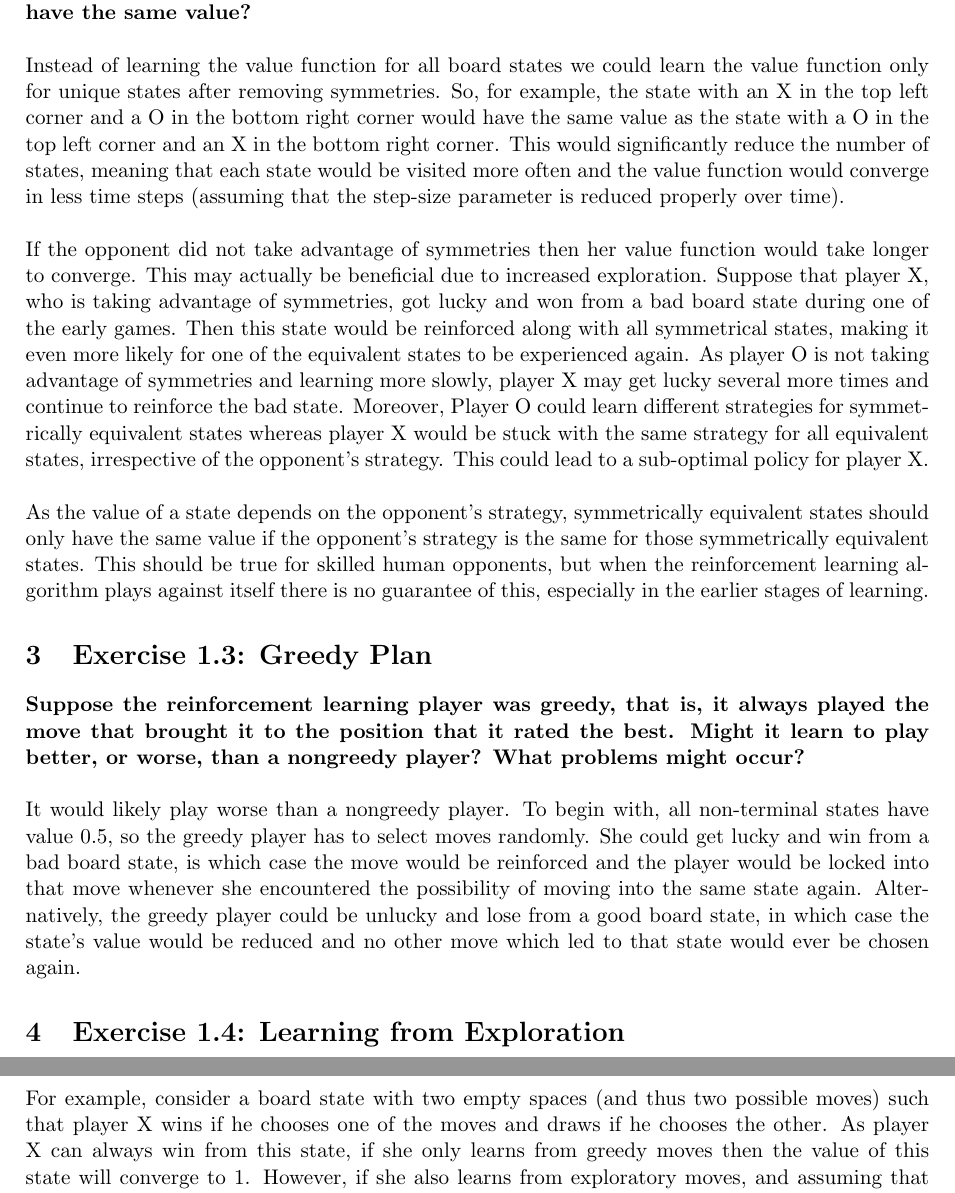
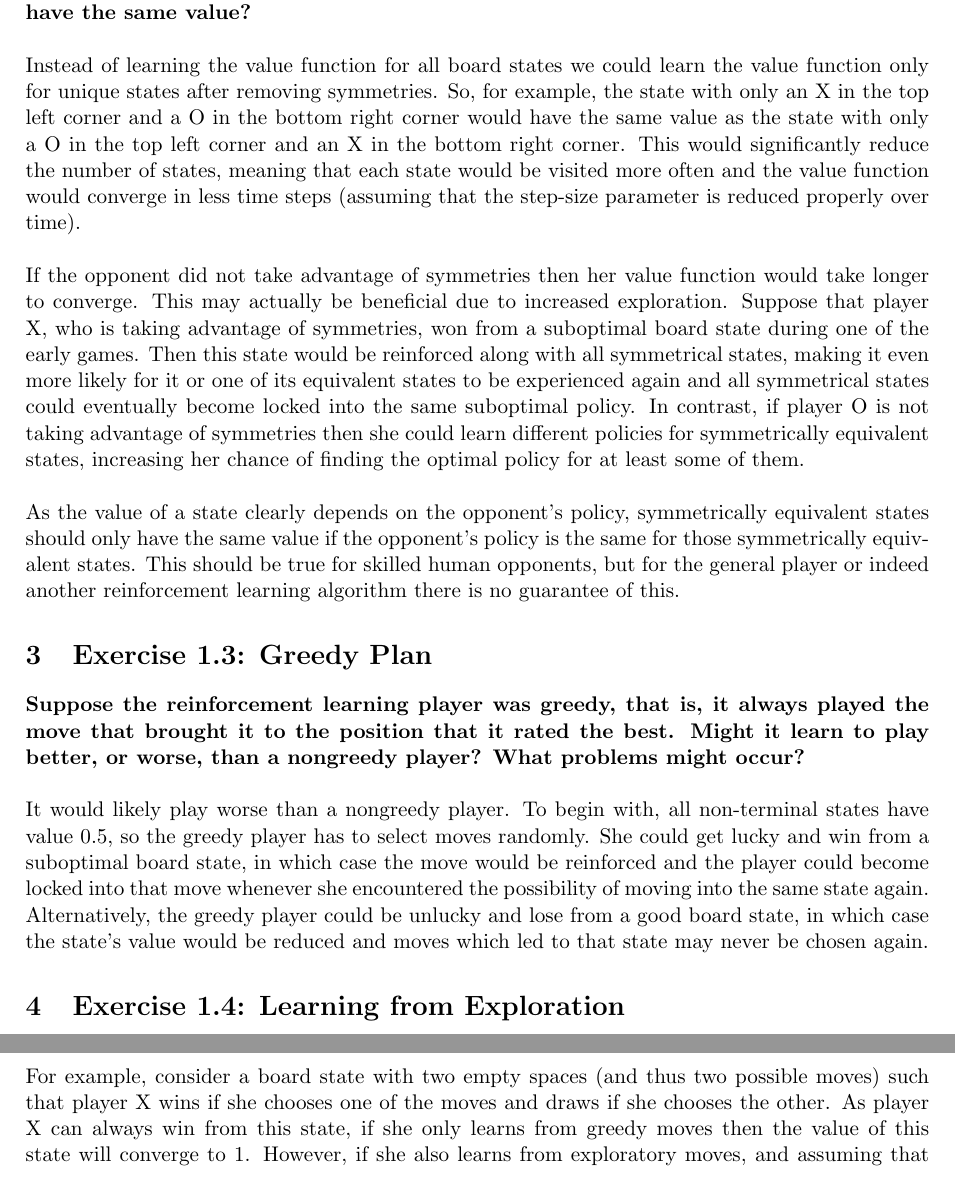
Before and after one commit to rafarui/reinforcement-learning-book, a LaTeX document (chapter1/latex/solutions.tex): two parts of pages 2 and 3 of 3, joined at a grey line, cut so that both start at the same text. Compiled offline with pdfLaTeX.

Commit message:
update solutions

```diff
--- a/chapter1/latex/solutions.tex
+++ b/chapter1/latex/solutions.tex
@@ -75,18 +75,19 @@ In fact, we implemented the code for the reinforcement learning algorithm playin
 
 \textbf{Many tic-tac-toe positions appear different but are really the same because of symmetries. How might we amend the learning process described above to take advantage of this? In what ways would this change improve the learning process? Now think again. Suppose the opponent did not take advantage of symmetries. In that case, should we? Is it true, then, that symmetrically equivalent positions should necessarily have the same value?}
 \\ \\
-Instead of learning the value function for all board states we could learn the value function only for unique states after removing symmetries. So, for example, the state with an X in the top left corner and a O in the bottom right corner would have the same value as the state with a O in the top left corner and an X in the bottom right corner. This would significantly reduce the number of states, meaning that each state would be visited more often and the value function would converge in less time steps (assuming that the step-size parameter is reduced properly over time).
+Instead of learning the value function for all board states we could learn the value function only for unique states after removing symmetries. So, for example, the state with only an X in the top left corner and a O in the bottom right corner would have the same value as the state with only a O in the top left corner and an X in the bottom right corner. This would significantly reduce the number of states, meaning that each state would be visited more often and the value function would converge in less time steps (assuming that the step-size parameter is reduced properly over time).
 \\ \\
-If the opponent did not take advantage of symmetries then her value function would take longer to converge. This may actually be beneficial due to increased exploration. Suppose that player X, who is taking advantage of symmetries, got lucky and won from a bad board state during one of the early games. Then this state would be reinforced along with all symmetrical states, making it even more likely for one of the equivalent states to be experienced again. As player O is not taking advantage of symmetries and learning more slowly, player X may get lucky several more times and continue to reinforce the bad state. Moreover, Player O could learn different strategies for symmetrically equivalent states whereas player X would be stuck with the same strategy for all equivalent states, irrespective of the opponent's strategy. This could lead to a sub-optimal policy for player X.
+If the opponent did not take advantage of symmetries then her value function would take longer to converge. This may actually be beneficial due to increased exploration. Suppose that player X, who is taking advantage of symmetries, won from a suboptimal board state during one of the early games. Then this state would be reinforced along with all symmetrical states, making it even more likely for it or one of its equivalent states to be experienced again and all symmetrical states could eventually become locked into the same suboptimal policy.
+In contrast, if player O is not taking advantage of symmetries then she could learn different policies for symmetrically equivalent states, increasing her chance of finding the optimal policy for at least some of them.
 \\ \\
-As the value of a state depends on the opponent's strategy, symmetrically equivalent states should only have the same value if the opponent's strategy is the same for those symmetrically equivalent states. This should be true for skilled human opponents, but when the reinforcement learning algorithm plays against itself there is no guarantee of this, especially in the earlier stages of learning.
+As the value of a state clearly depends on the opponent's policy, symmetrically equivalent states should only have the same value if the opponent's policy is the same for those symmetrically equivalent states. This should be true for skilled human opponents, but for the general player or indeed another reinforcement learning algorithm there is no guarantee of this.
 
 
 \section{Exercise 1.3: Greedy Plan}
 
 \textbf{Suppose the reinforcement learning player was greedy, that is, it always played the move that brought it to the position that it rated the best. Might it learn to play better, or worse, than a nongreedy player? What problems might occur?}
 \\ \\
-It would likely play worse than a nongreedy player. To begin with, all non-terminal states have value 0.5, so the greedy player has to select moves randomly. She could get lucky and win from a bad board state, is which case the move would be reinforced and the player would be locked into that move whenever she encountered the possibility of moving into the same state again. Alternatively, the greedy player could be unlucky and lose from a good board state, in which case the state's value would be reduced and no other move which led to that state would ever be chosen again.
+It would likely play worse than a nongreedy player. To begin with, all non-terminal states have value 0.5, so the greedy player has to select moves randomly. She could get lucky and win from a suboptimal board state, in which case the move would be reinforced and the player could become locked into that move whenever she encountered the possibility of moving into the same state again. Alternatively, the greedy player could be unlucky and lose from a good board state, in which case the state's value would be reduced and moves which led to that state may never be chosen again.
 
 
 \section{Exercise 1.4: Learning from Exploration}
@@ -95,7 +96,7 @@ It would likely play worse than a nongreedy player. To begin with, all non-termi
 \\ \\
 When we do not learn from exploratory moves the value of each state converges to the true probability of winning from that state, assuming that after convergence we always move greedily. When we do learn from exploratory moves the value of each state converges to the true probability of winning from that state, assuming that after convergence we continue to make exploratory moves.
 \\ \\
-For example, consider a board state with two empty spaces (and thus two possible moves) such that player X wins if he chooses one of the moves and draws if he chooses the other. As player X can always win from this state, if she only learns from greedy moves then the value of this state will converge to 1. However, if she also learns from exploratory moves, and assuming that the probability of choosing an exploratory move is $\epsilon$, then the value of this state will converge to $1 \cdot (1-\epsilon) + 0 \cdot \epsilon = 1-\epsilon$.
+For example, consider a board state with two empty spaces (and thus two possible moves) such that player X wins if she chooses one of the moves and draws if she chooses the other. As player X can always win from this state, if she only learns from greedy moves then the value of this state will converge to 1. However, if she also learns from exploratory moves, and assuming that the probability of choosing an exploratory move is $\epsilon$, then the value of this state will converge to $1 \cdot (1-\epsilon) + 0 \cdot \epsilon = 1-\epsilon$.
 \\ \\
 Assuming that we do continue to make exploratory moves, the probabilities which are learned from both greedy and exploratory moves would be better to learn and lead to more wins because, as discussed above, they are the true probabilities of winning when making exploratory moves and as such they define the optimal policy for this scenario.
 
```
Also changed, not shown: chapter1/latex/solutions.pdf, 1 other file.
